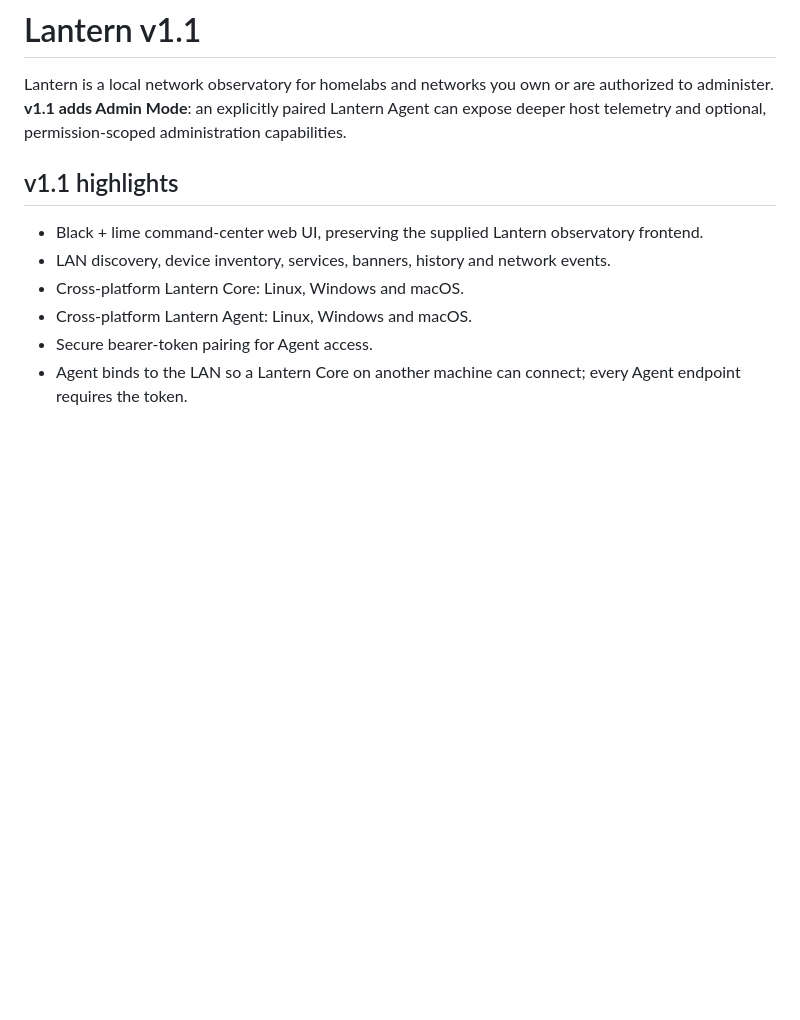
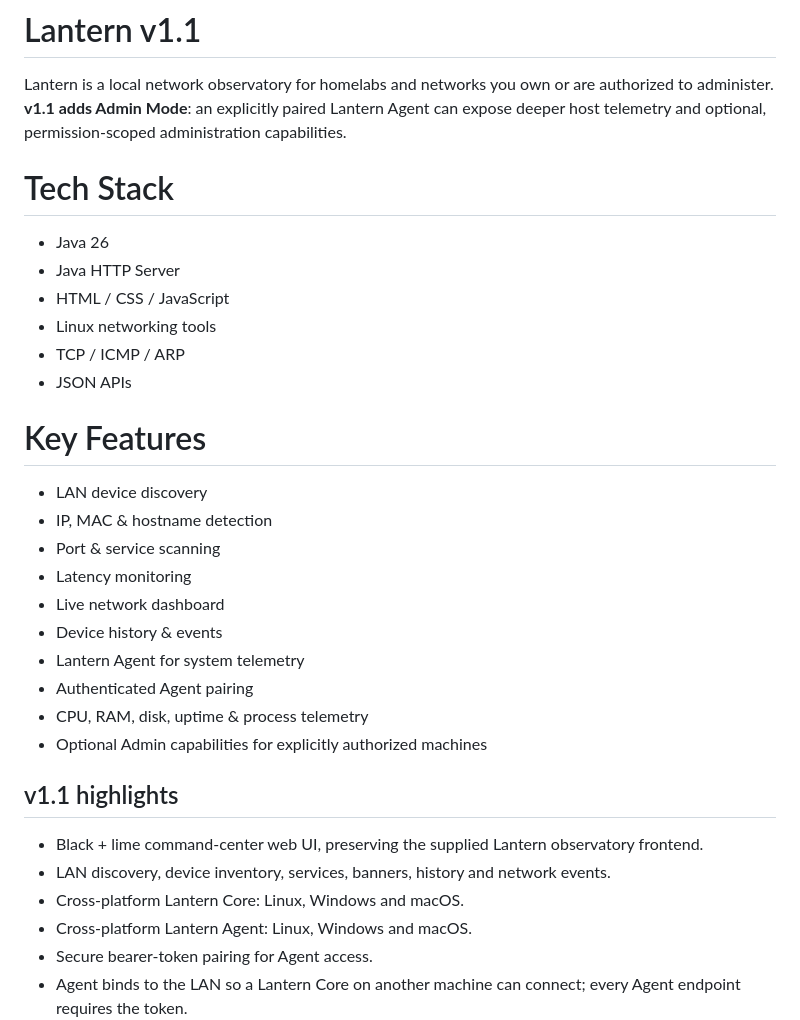
Before and after one commit to aridrochatterjee/Lantern, a Markdown page: README.md, the part around the change. GitHub-like rendering; blank space fills up the shorter version.

```diff
--- a/README.md
+++ b/README.md
@@ -1,6 +1,27 @@
 # Lantern v1.1
 
 Lantern is a local network observatory for homelabs and networks you own or are authorized to administer. **v1.1 adds Admin Mode**: an explicitly paired Lantern Agent can expose deeper host telemetry and optional, permission-scoped administration capabilities.
+
+
+
+# Tech Stack
+- Java 26
+- Java HTTP Server
+- HTML / CSS / JavaScript
+- Linux networking tools
+- TCP / ICMP / ARP
+- JSON APIs
+# Key Features
+- LAN device discovery
+- IP, MAC & hostname detection
+- Port & service scanning
+- Latency monitoring
+- Live network dashboard
+- Device history & events
+- Lantern Agent for system telemetry
+- Authenticated Agent pairing
+- CPU, RAM, disk, uptime & process telemetry
+- Optional Admin capabilities for explicitly authorized machines
 
 ## v1.1 highlights
 
```
